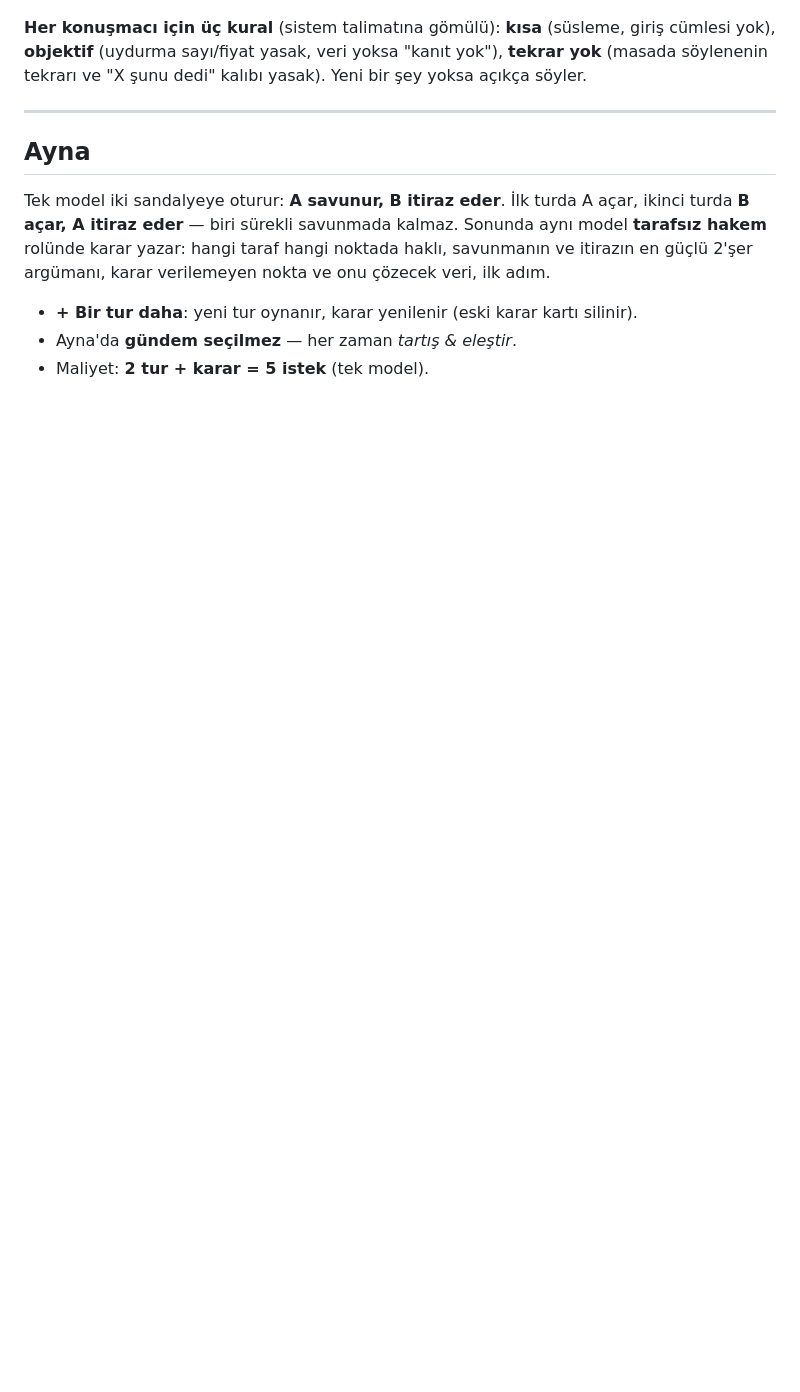
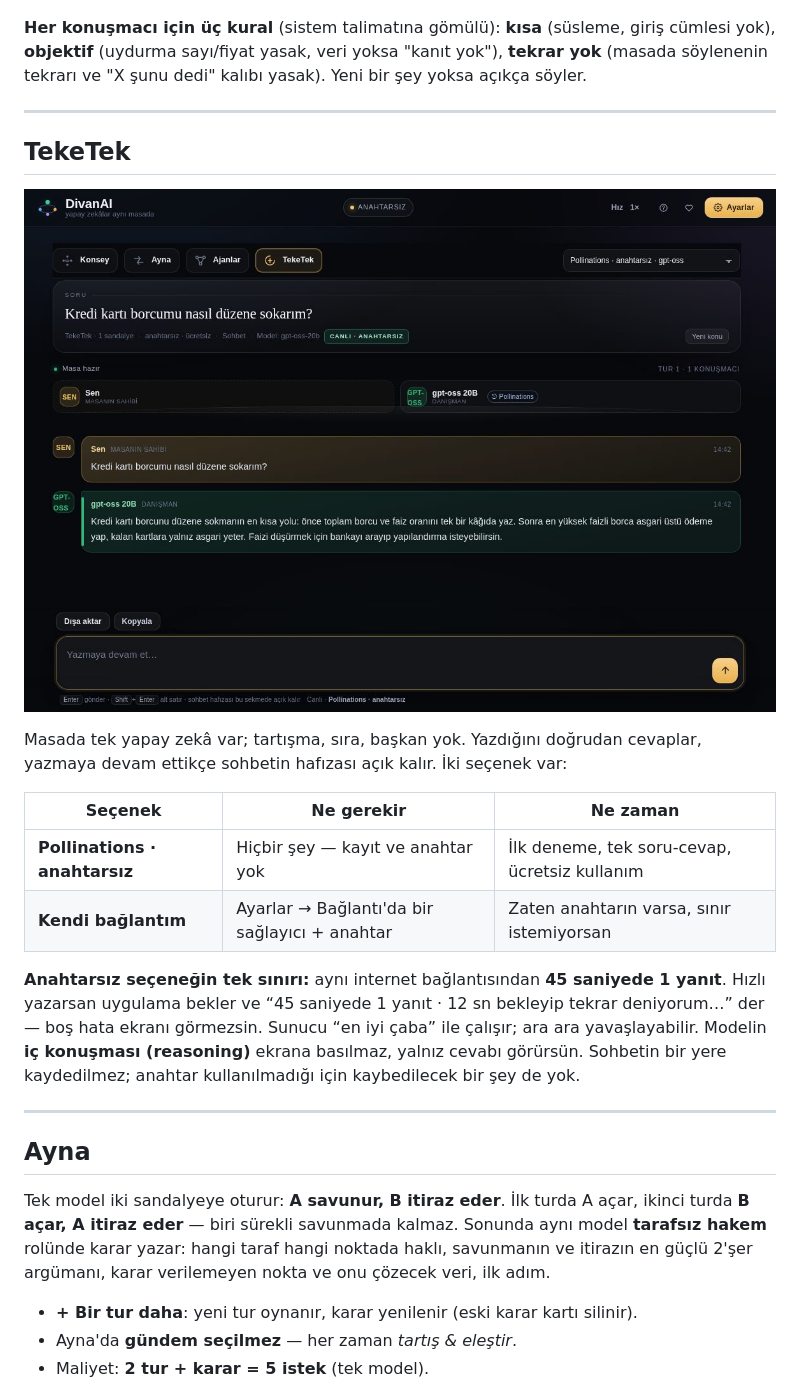
Before and after one commit to DivanAi/divanai.github.io, a Markdown page: README.md, the part around one of its changes. Drawn GitHub-style; pictures changed too: ekranlar/26-teketek.jpg (added); blank space fills up the shorter version.

```diff
--- a/README.md
+++ b/README.md
@@ -186,6 +195,25 @@ Başlık da ayara uyar — 5 sandalye açtığında "Beş yapay zekâ, tek masa"
 **Her konuşmacı için üç kural** (sistem talimatına gömülü): **kısa** (süsleme, giriş cümlesi yok),
 **objektif** (uydurma sayı/fiyat yasak, veri yoksa "kanıt yok"), **tekrar yok** (masada söylenenin
 tekrarı ve "X şunu dedi" kalıbı yasak). Yeni bir şey yoksa açıkça söyler.
+
+---
+
+## TekeTek
+
+![TekeTek · anahtarsız](ekranlar/26-teketek.jpg)
+
+Masada tek yapay zekâ var; tartışma, sıra, başkan yok. Yazdığını doğrudan cevaplar, yazmaya devam
+ettikçe sohbetin hafızası açık kalır. İki seçenek var:
+
+| Seçenek | Ne gerekir | Ne zaman |
+|---|---|---|
+| **Pollinations · anahtarsız** | Hiçbir şey — kayıt ve anahtar yok | İlk deneme, tek soru-cevap, ücretsiz kullanım |
+| **Kendi bağlantım** | Ayarlar → Bağlantı'da bir sağlayıcı + anahtar | Zaten anahtarın varsa, sınır istemiyorsan |
+
+**Anahtarsız seçeneğin tek sınırı:** aynı internet bağlantısından **45 saniyede 1 yanıt**. Hızlı yazarsan
+uygulama bekler ve “45 saniyede 1 yanıt · 12 sn bekleyip tekrar deniyorum…” der — boş hata ekranı görmezsin.
+Sunucu “en iyi çaba” ile çalışır; ara ara yavaşlayabilir. Modelin **iç konuşması (reasoning)** ekrana basılmaz,
+yalnız cevabı görürsün. Sohbetin bir yere kaydedilmez; anahtar kullanılmadığı için kaybedilecek bir şey de yok.
 
 ---
 
```
Also changed, not shown: other parts of README.md (+16 -7 lines), ekranlar/1-konsey.jpg, ekranlar/11-ajan-kurulum.jpg, ekranlar/2-konsey-konusma.jpg, ekranlar/3-ayna.jpg, ekranlar/4-ayna-hakem.jpg, 1 other file.
